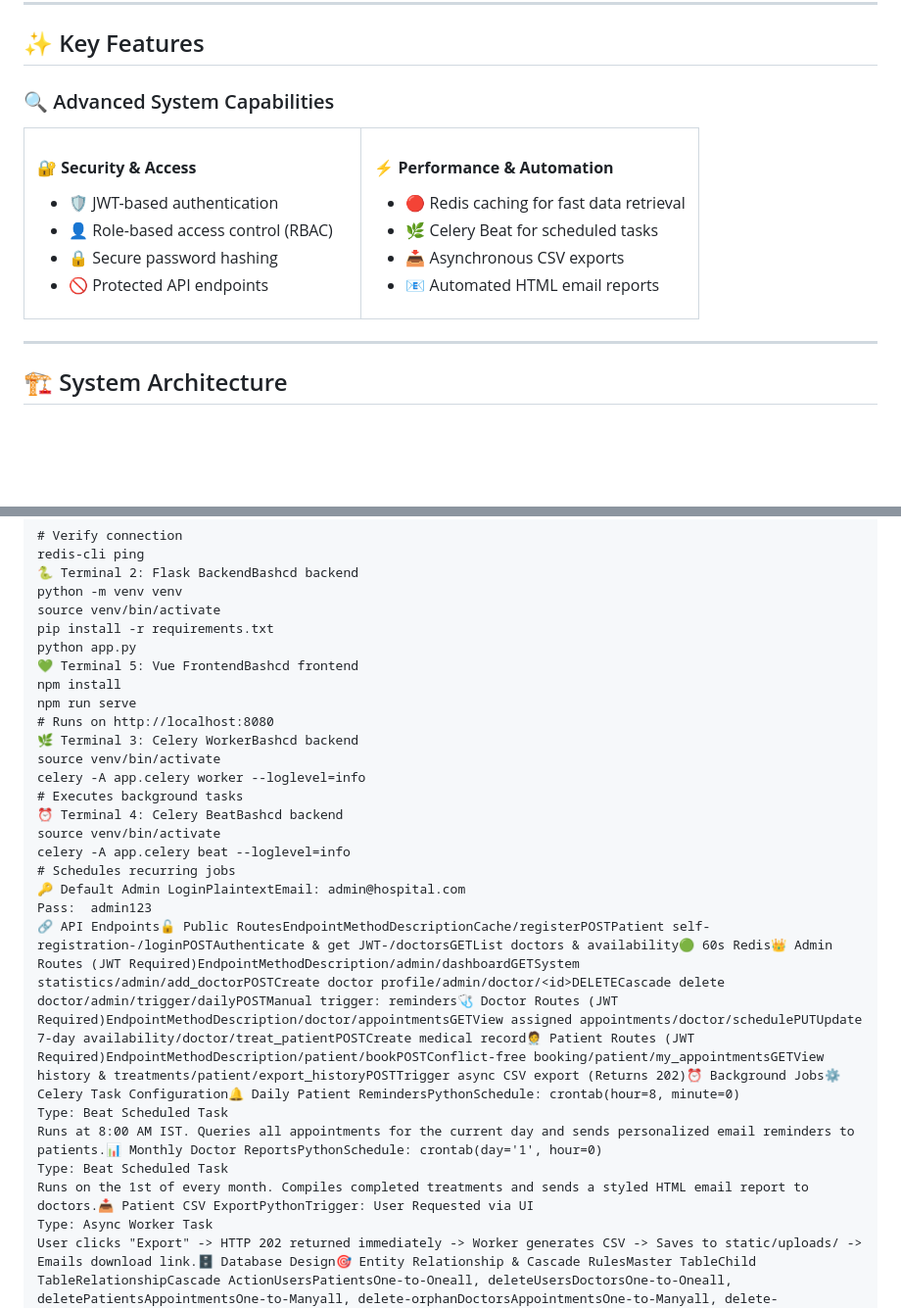
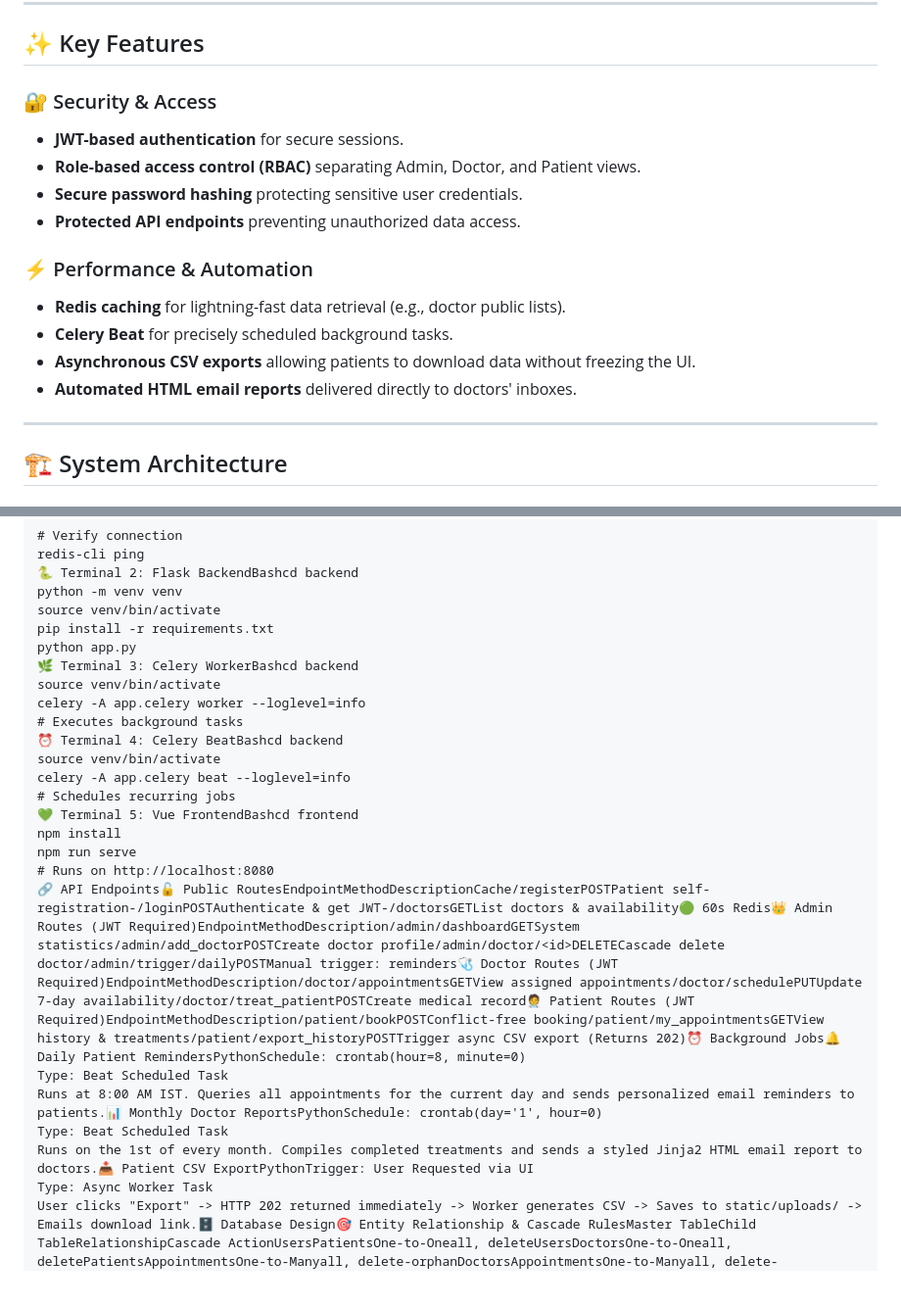
Before and after one commit to 23f2004336/Hospital_Management_System_v2_t12026, a Markdown page: README.md, 2 parts joined by grey strips. Shown at 98% size. Rendered like a GitHub page; blank space fills up the shorter version.

Commit message:
Fix badge links and format tables in README
Updated badge links and improved table formatting in README.

```diff
--- a/README.md
+++ b/README.md
@@ -78,30 +66,17 @@ A highly normalized database handles the complex relationships between the core
 
 ## ✨ Key Features
 
-### 🔍 Advanced System Capabilities
+### 🔐 Security & Access
+* **JWT-based authentication** for secure sessions.
+* **Role-based access control (RBAC)** separating Admin, Doctor, and Patient views.
+* **Secure password hashing** protecting sensitive user credentials.
+* **Protected API endpoints** preventing unauthorized data access.
 
-<table>
-<tr>
-<td width="50%">
-
-#### 🔐 **Security & Access**
-- 🛡️ JWT-based authentication
-- 👤 Role-based access control (RBAC)
-- 🔒 Secure password hashing
-- 🚫 Protected API endpoints
-
-</td>
-<td width="50%">
-
-#### ⚡ **Performance & Automation**
-- 🔴 Redis caching for fast data retrieval
-- 🌿 Celery Beat for scheduled tasks
-- 📥 Asynchronous CSV exports
-- 📧 Automated HTML email reports
-
-</td>
-</tr>
-</table>
+### ⚡ Performance & Automation
+* **Redis caching** for lightning-fast data retrieval (e.g., doctor public lists).
+* **Celery Beat** for precisely scheduled background tasks.
+* **Asynchronous CSV exports** allowing patients to download data without freezing the UI.
+* **Automated HTML email reports** delivered directly to doctors' inboxes.
 
 ---
 
@@ -209,10 +147,6 @@ python -m venv venv
 source venv/bin/activate
 pip install -r requirements.txt
 python app.py
-💚 Terminal 5: Vue FrontendBashcd frontend
-npm install
-npm run serve
-# Runs on http://localhost:8080
 🌿 Terminal 3: Celery WorkerBashcd backend
 source venv/bin/activate
 celery -A app.celery worker --loglevel=info
@@ -221,13 +155,15 @@ celery -A app.celery worker --loglevel=info
 source venv/bin/activate
 celery -A app.celery beat --loglevel=info
 # Schedules recurring jobs
-🔑 Default Admin LoginPlaintextEmail: admin@hospital.com
-Pass:  admin123
-🔗 API Endpoints🔓 Public RoutesEndpointMethodDescriptionCache/registerPOSTPatient self-registration-/loginPOSTAuthenticate & get JWT-/doctorsGETList doctors & availability🟢 60s Redis👑 Admin Routes (JWT Required)EndpointMethodDescription/admin/dashboardGETSystem statistics/admin/add_doctorPOSTCreate doctor profile/admin/doctor/<id>DELETECascade delete doctor/admin/trigger/dailyPOSTManual trigger: reminders🩺 Doctor Routes (JWT Required)EndpointMethodDescription/doctor/appointmentsGETView assigned appointments/doctor/schedulePUTUpdate 7-day availability/doctor/treat_patientPOSTCreate medical record🧑‍⚕️ Patient Routes (JWT Required)EndpointMethodDescription/patient/bookPOSTConflict-free booking/patient/my_appointmentsGETView history & treatments/patient/export_historyPOSTTrigger async CSV export (Returns 202)⏰ Background Jobs⚙️ Celery Task Configuration🔔 Daily Patient RemindersPythonSchedule: crontab(hour=8, minute=0)
+💚 Terminal 5: Vue FrontendBashcd frontend
+npm install
+npm run serve
+# Runs on http://localhost:8080
+🔗 API Endpoints🔓 Public RoutesEndpointMethodDescriptionCache/registerPOSTPatient self-registration-/loginPOSTAuthenticate & get JWT-/doctorsGETList doctors & availability🟢 60s Redis👑 Admin Routes (JWT Required)EndpointMethodDescription/admin/dashboardGETSystem statistics/admin/add_doctorPOSTCreate doctor profile/admin/doctor/<id>DELETECascade delete doctor/admin/trigger/dailyPOSTManual trigger: reminders🩺 Doctor Routes (JWT Required)EndpointMethodDescription/doctor/appointmentsGETView assigned appointments/doctor/schedulePUTUpdate 7-day availability/doctor/treat_patientPOSTCreate medical record🧑‍⚕️ Patient Routes (JWT Required)EndpointMethodDescription/patient/bookPOSTConflict-free booking/patient/my_appointmentsGETView history & treatments/patient/export_historyPOSTTrigger async CSV export (Returns 202)⏰ Background Jobs🔔 Daily Patient RemindersPythonSchedule: crontab(hour=8, minute=0)
 Type: Beat Scheduled Task
 Runs at 8:00 AM IST. Queries all appointments for the current day and sends personalized email reminders to patients.📊 Monthly Doctor ReportsPythonSchedule: crontab(day='1', hour=0)
 Type: Beat Scheduled Task
-Runs on the 1st of every month. Compiles completed treatments and sends a styled HTML email report to doctors.📥 Patient CSV ExportPythonTrigger: User Requested via UI
+Runs on the 1st of every month. Compiles completed treatments and sends a styled Jinja2 HTML email report to doctors.📥 Patient CSV ExportPythonTrigger: User Requested via UI
 Type: Async Worker Task
 User clicks "Export" -> HTTP 202 returned immediately -> Worker generates CSV -> Saves to static/uploads/ -> Emails download link.🗄️ Database Design🎯 Entity Relationship & Cascade RulesMaster TableChild TableRelationshipCascade ActionUsersPatientsOne-to-Oneall, deleteUsersDoctorsOne-to-Oneall, deletePatientsAppointmentsOne-to-Manyall, delete-orphanDoctorsAppointmentsOne-to-Manyall, delete-orphanAppointmentsTreatmentsOne-to-Oneall, delete-orphanDepartmentsDoctorsOne-to-ManySET NULL👥 About the Author👩‍💻 Shrishti GuptaPassionate Data Science Student | Full Stack Developer | Problem Solver🎓 Academic BackgroundBachelor of Science in Data Science & Applications 🏛️ Indian Institute of Technology Madras (IIT Madras)🎓 Roll No: 23f2004336📚 Currently pursuing dual diplomas in:🤖 Diploma in Data Science (DL GENAI Track)💻 Diploma in Programming🌟 Areas of Interest🌐 Full-Stack Development  •  🤖 Machine Learning  •  🧠 Deep Learning / GenAI
 🔬 API Architecture  •  📈 Predictive Analytics  •  🎯 Automation
```
Also changed, not shown: other parts of README.md (+31 -80 lines).
